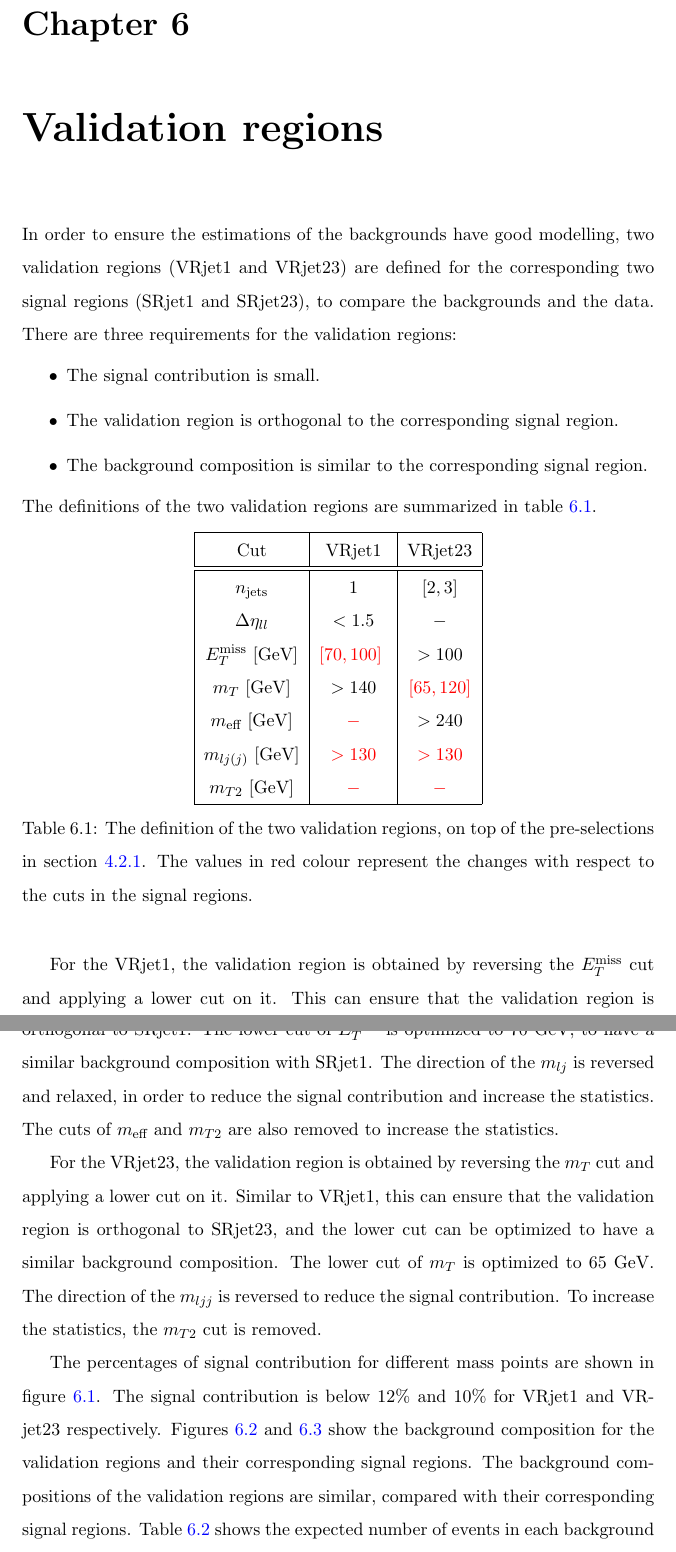
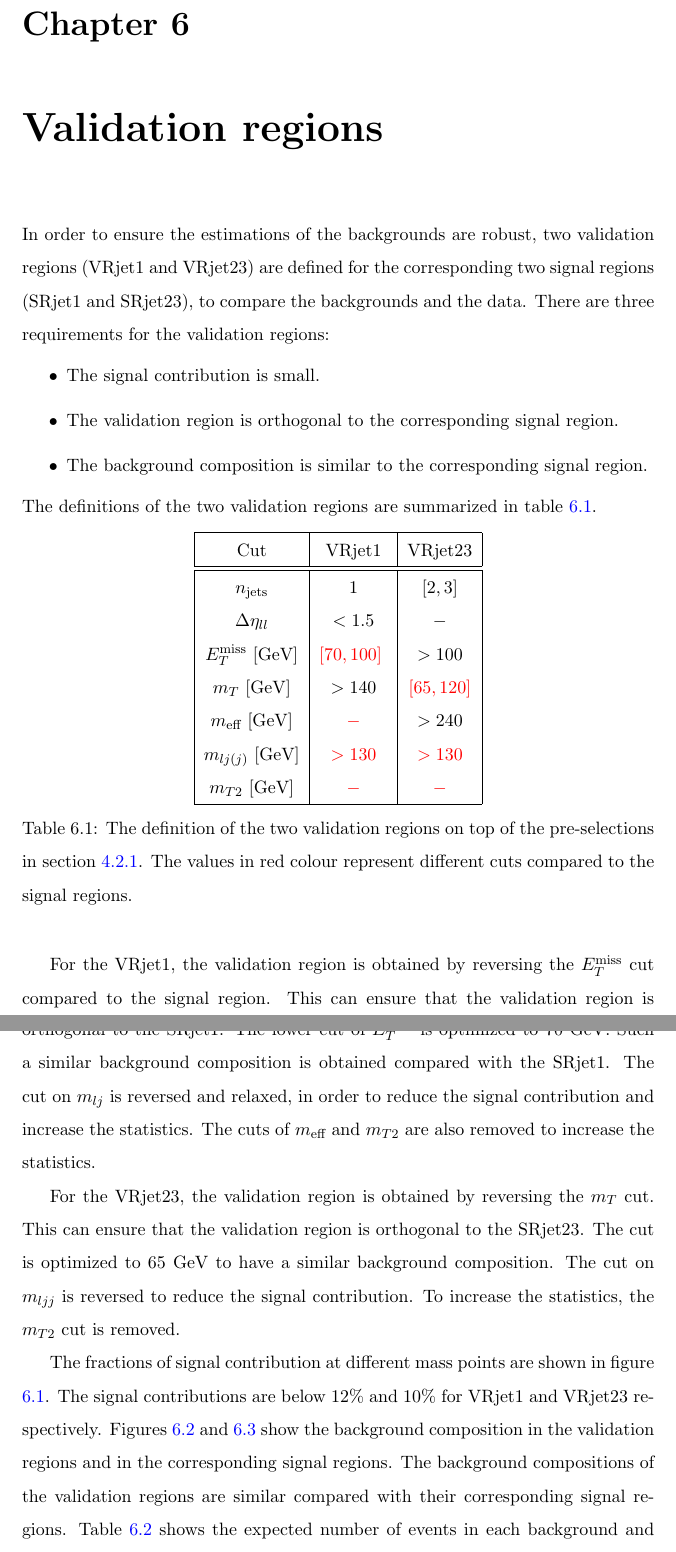
Before and after one commit to samuello1228/thesis, a LaTeX thesis (thesis.tex, which reads chapters/VR.tex): two parts of pages 98 and 99 of 123, joined at a grey line, cut so that both start at the same text. Compiled offline with pdfLaTeX.

Commit message:
update VR

```diff
--- a/chapters/VR.tex
+++ b/chapters/VR.tex
@@ -3,7 +3,7 @@
 \label{ch:VR}
 %************************************************
 
-In order to ensure the estimations of the backgrounds have good modelling, two validation regions (VRjet1 and VRjet23) are defined for the corresponding two signal regions (SRjet1 and SRjet23), to compare the backgrounds and the data.
+In order to ensure the estimations of the backgrounds are robust, two validation regions (VRjet1 and VRjet23) are defined for the corresponding two signal regions (SRjet1 and SRjet23), to compare the backgrounds and the data.
 There are three requirements for the validation regions:
 \begin{itemize}
 \item The signal contribution is small.
@@ -28,26 +28,27 @@ $m_{lj(j)}$ [GeV]               & \textcolor{red}{$>130$}       & \textcolor{red
 $m_{T2}$ [GeV]                  & $\textcolor{red}{-}$          & $\textcolor{red}{-}$ \\
 \hline
 \end{tabular}
-\caption{The definition of the two validation regions, on top of the pre-selections in section \ref{sec:SR_pre-selection}. The values in red colour represent the changes with respect to the cuts in the signal regions.}
+\caption{The definition of the two validation regions on top of the pre-selections in section \ref{sec:SR_pre-selection}. The values in red colour represent different cuts compared to the signal regions.}
 \label{tab:VR_cuts}
 \end{center}
 \end{table}
 
-For the VRjet1, the validation region is obtained by reversing the $E_T^{\text{miss}}$ cut and applying a lower cut on it.
-This can ensure that the validation region is orthogonal to SRjet1.
-The lower cut of $E_T^{\text{miss}}$ is optimized to 70 GeV, to have a similar background composition with SRjet1.
-The direction of the $m_{lj}$ is reversed and relaxed, in order to reduce the signal contribution and increase the statistics.
+For the VRjet1, the validation region is obtained by reversing the $E_T^{\text{miss}}$ cut compared to the signal region.
+This can ensure that the validation region is orthogonal to the SRjet1.
+The lower cut of $E_T^{\text{miss}}$ is optimized to 70 GeV.
+Such a similar background composition is obtained compared with the SRjet1.
+The cut on $m_{lj}$ is reversed and relaxed, in order to reduce the signal contribution and increase the statistics.
 The cuts of $m_{\text{eff}}$ and $m_{T2}$ are also removed to increase the statistics.
 
-For the VRjet23, the validation region is obtained by reversing the $m_T$ cut and applying a lower cut on it.
-Similar to VRjet1, this can ensure that the validation region is orthogonal to SRjet23, and the lower cut can be optimized to have a similar background composition.
-The lower cut of $m_T$ is optimized to 65 GeV.
-The direction of the $m_{ljj}$ is reversed to reduce the signal contribution.
+For the VRjet23, the validation region is obtained by reversing the $m_T$ cut.
+This can ensure that the validation region is orthogonal to the SRjet23.
+The cut is optimized to 65 GeV to have a similar background composition.
+The cut on $m_{ljj}$ is reversed to reduce the signal contribution.
 To increase the statistics, the $m_{T2}$ cut is removed.
 
-The percentages of signal contribution for different mass points are shown in figure \ref{fig:signal_contribution_VR}. The signal contribution is below 12\% and 10\% for VRjet1 and VRjet23 respectively.
-Figures \ref{fig:background composition_1} and \ref{fig:background composition_2} show the background composition for the validation regions and their corresponding signal regions.
-The background compositions of the validation regions are similar, compared with their corresponding signal regions.
+The fractions of signal contribution at different mass points are shown in figure \ref{fig:signal_contribution_VR}. The signal contributions are below 12\% and 10\% for VRjet1 and VRjet23 respectively.
+Figures \ref{fig:background composition_1} and \ref{fig:background composition_2} show the background composition in the validation regions and in the corresponding signal regions.
+The background compositions of the validation regions are similar compared with their corresponding signal regions.
 Table \ref{tab:VR_yields} shows the expected number of events in each background and the observed number of events in data.
 The comparisons of some variable distributions between the background and the data are also shown in figures \ref{fig:VRjet1_plot} and \ref{fig:VRjet23_plot} for VRjet1 and VRjet23 respectively.
 The estimated background and the data agree with each other within the uncertainties.
```
Also changed, not shown: chapters/VR.tex (12 more changed lines).
